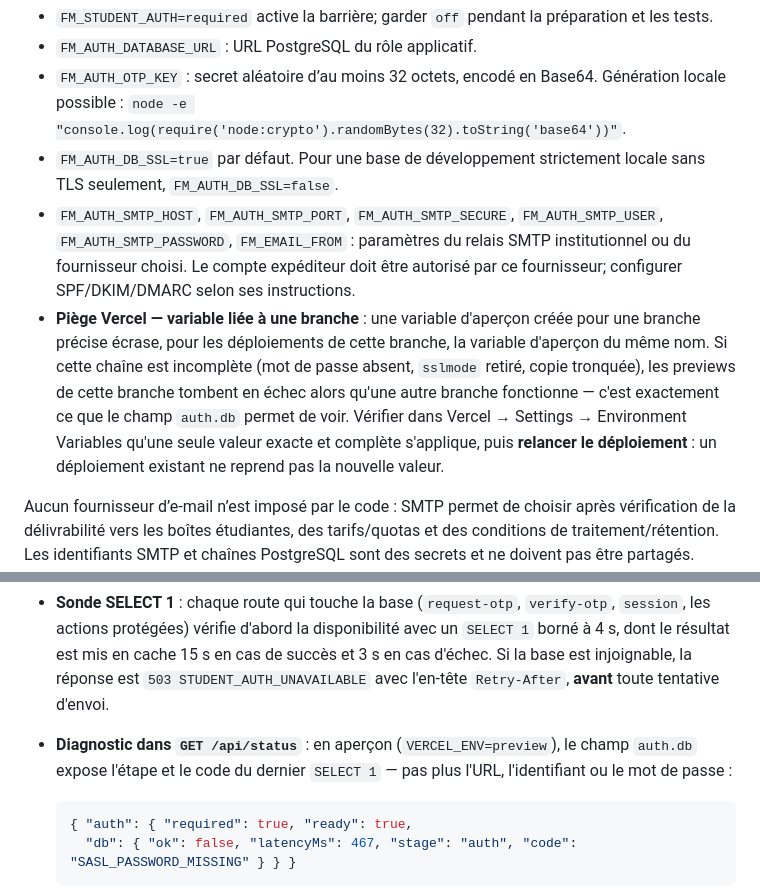
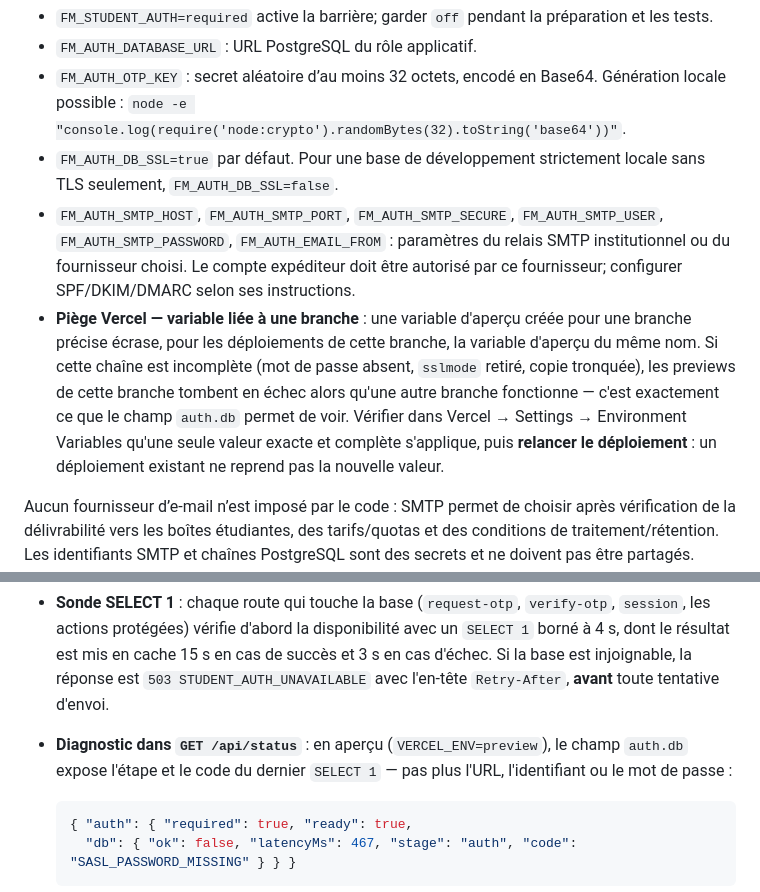
Before and after one commit to freemind25/UrbaTrame, a Markdown page: docs/ACCES-ETUDIANTS-OTP.md, 2 parts joined by grey strips. GitHub-like rendering.

Commit message:
docs: corriger FM_AUTH_EMAIL_FROM et les occurrences d'apercu

````diff
--- a/docs/ACCES-ETUDIANTS-OTP.md
+++ b/docs/ACCES-ETUDIANTS-OTP.md
@@ -70,8 +70,8 @@ L’import lit la première colonne d’un fichier texte/CSV, ajoute ou réactiv
 - `FM_AUTH_DATABASE_URL` : URL PostgreSQL du rôle applicatif.
 - `FM_AUTH_OTP_KEY` : secret aléatoire d’au moins 32 octets, encodé en Base64. Génération locale possible : `node -e "console.log(require('node:crypto').randomBytes(32).toString('base64'))"`.
 - `FM_AUTH_DB_SSL=true` par défaut. Pour une base de développement strictement locale sans TLS seulement, `FM_AUTH_DB_SSL=false`.
-- `FM_AUTH_SMTP_HOST`, `FM_AUTH_SMTP_PORT`, `FM_AUTH_SMTP_SECURE`, `FM_AUTH_SMTP_USER`, `FM_AUTH_SMTP_PASSWORD`, `FM_EMAIL_FROM` : paramètres du relais SMTP institutionnel ou du fournisseur choisi. Le compte expéditeur doit être autorisé par ce fournisseur; configurer SPF/DKIM/DMARC selon ses instructions.
-- **Piège Vercel — variable liée à une branche** : une variable d'aperçon créée pour une branche précise écrase, pour les déploiements de cette branche, la variable d'aperçon du même nom. Si cette chaîne est incomplète (mot de passe absent, `sslmode` retiré, copie tronquée), les previews de cette branche tombent en échec alors qu'une autre branche fonctionne — c'est exactement ce que le champ `auth.db` permet de voir. Vérifier dans Vercel → Settings → Environment Variables qu'une seule valeur exacte et complète s'applique, puis **relancer le déploiement** : un déploiement existant ne reprend pas la nouvelle valeur.
+- `FM_AUTH_SMTP_HOST`, `FM_AUTH_SMTP_PORT`, `FM_AUTH_SMTP_SECURE`, `FM_AUTH_SMTP_USER`, `FM_AUTH_SMTP_PASSWORD`, `FM_AUTH_EMAIL_FROM` : paramètres du relais SMTP institutionnel ou du fournisseur choisi. Le compte expéditeur doit être autorisé par ce fournisseur; configurer SPF/DKIM/DMARC selon ses instructions.
+- **Piège Vercel — variable liée à une branche** : une variable d'aperçu créée pour une branche précise écrase, pour les déploiements de cette branche, la variable d'aperçu du même nom. Si cette chaîne est incomplète (mot de passe absent, `sslmode` retiré, copie tronquée), les previews de cette branche tombent en échec alors qu'une autre branche fonctionne — c'est exactement ce que le champ `auth.db` permet de voir. Vérifier dans Vercel → Settings → Environment Variables qu'une seule valeur exacte et complète s'applique, puis **relancer le déploiement** : un déploiement existant ne reprend pas la nouvelle valeur.
 
 Aucun fournisseur d’e-mail n’est imposé par le code : SMTP permet de choisir après vérification de la délivrabilité vers les boîtes étudiantes, des tarifs/quotas et des conditions de traitement/rétention. Les identifiants SMTP et chaînes PostgreSQL sont des secrets et ne doivent pas être partagés. Aucun message n’est envoyé si la configuration SMTP est absente.
 
@@ -80,7 +80,7 @@ Aucun fournisseur d’e-mail n’est imposé par le code : SMTP permet de choisi
 La présence des variables ne prouve pas qu'une connexion aboutit : `ready` ne teste que la configuration. Trois dispositifs complémentaires permettent d'observer l'état réel :
 
 - **Sonde SELECT 1** : chaque route qui touche la base (`request-otp`, `verify-otp`, `session`, les actions protégées) vérifie d'abord la disponibilité avec un `SELECT 1` borné à 4 s, dont le résultat est mis en cache 15 s en cas de succès et 3 s en cas d'échec. Si la base est injoignable, la réponse est `503 STUDENT_AUTH_UNAVAILABLE` avec l'en-tête `Retry-After`, **avant** toute tentative d'envoi.
-- **Diagnostic dans `GET /api/status`** : en aperçon (`VERCEL_ENV=preview`), le champ `auth.db` expose l'étape et le code du dernier `SELECT 1` — pas plus l'URL, l'identifiant ou le mot de passe :
+- **Diagnostic dans `GET /api/status`** : en aperçu (`VERCEL_ENV=preview`), le champ `auth.db` expose l'étape et le code du dernier `SELECT 1` — pas plus l'URL, l'identifiant ou le mot de passe :
 
   ```json
   { "auth": { "required": true, "ready": true,
````
